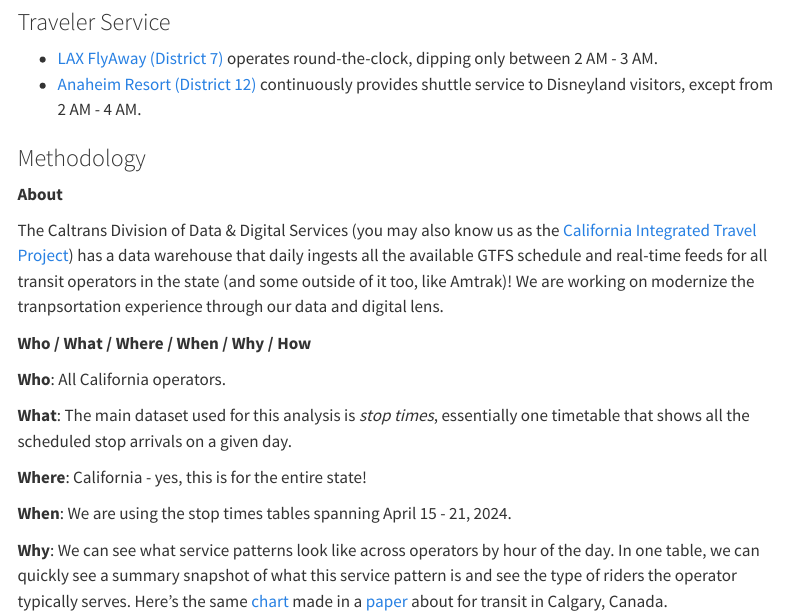
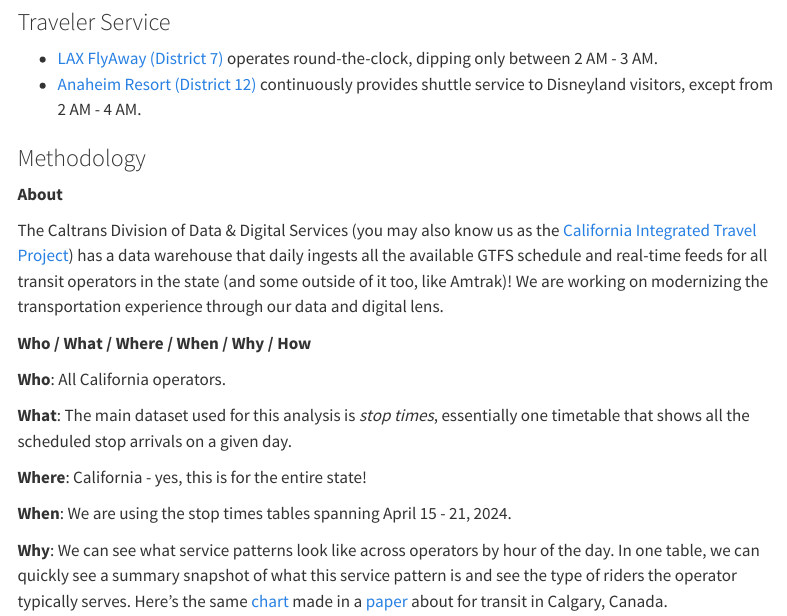
Before and after one commit to tiffanychu90/great-tables-contest, a Quarto document (report/hourly_transit_service.qmd): the page in a window 1100 px wide, from 1260 px down. Rendered offline with R 4.5, knitr and Pandoc in place of Quarto, with nearby package versions; some code elsewhere in the file could not run offline; menus at the side of the page are left out.

Commit message:
fix typo

````diff
--- a/report/hourly_transit_service.qmd
+++ b/report/hourly_transit_service.qmd
@@ -7,33 +7,30 @@
     mainfont: sans-serif
     monofont: sans-serif
     css: boostrap_sandstone.css
-    #theme: flatly
     anchor-sections: true
     toc: true
     toc-title: Contents
-    #toc-expand: true # when off, it expands when we scroll through
     toc-depth: 3
     code-links:
-     - text: Datasets
-       icon: github
-       href: https://github.com/tiffanychu90/great-tables-contest/blob/main/data/
-     - text: Data Cleaning Code
-       icon: github
-       href: https://github.com/tiffanychu90/great-tables-contest/blob/main/scripts/aggregate.py
-     - text: GTFS
-       icon: bus-front
-       href: https://gtfs.org
-     - text: GTFS stop times
-       icon: bus-front
-       href: https://gtfs.org/schedule/reference/#stop_timestxt
-     - text: Cal-ITP Analysis Products
-       icon: bar-chart-fill
-       href: https://analysis.calitp.org
-     - text: Reach Out!
-       icon: envelope
-       href: mailto:hello@calitp.org
+      - text: Datasets
+        icon: github
+        href: 'https://github.com/tiffanychu90/great-tables-contest/blob/main/data/'
+      - text: Data Cleaning Code
+        icon: github
+        href: 'https://github.com/tiffanychu90/great-tables-contest/blob/main/scripts/aggregate.py'
+      - text: GTFS
+        icon: bus-front
+        href: 'https://gtfs.org'
+      - text: GTFS stop times
+        icon: bus-front
+        href: 'https://gtfs.org/schedule/reference/#stop_timestxt'
+      - text: Cal-ITP Analysis Products
+        icon: bar-chart-fill
+        href: 'https://analysis.calitp.org'
+      - text: Reach Out!
+        icon: envelope
+        href: 'mailto:hello@calitp.org'
 jupyter: python3
-
 ---
 
 ```{python}
@@ -175,7 +172,7 @@
 
 **About**
 
-The Caltrans Division of Data & Digital Services (you may also know us as the [California Integrated Travel Project](https://www.calitp.org/)) has a data warehouse that daily ingests all the available GTFS schedule and real-time feeds for all transit operators in the state (and some outside of it too, like Amtrak)! We are working on modernize the tranpsortation experience through our data and digital lens.
+The Caltrans Division of Data & Digital Services (you may also know us as the [California Integrated Travel Project](https://www.calitp.org/)) has a data warehouse that daily ingests all the available GTFS schedule and real-time feeds for all transit operators in the state (and some outside of it too, like Amtrak)! We are working on modernizing the transportation experience through our data and digital lens.
 
 **Who / What / Where / When / Why / How**
 
````
Also changed, not shown: report/hourly_transit_service.qmd (3 more changed lines), 1 other file.
